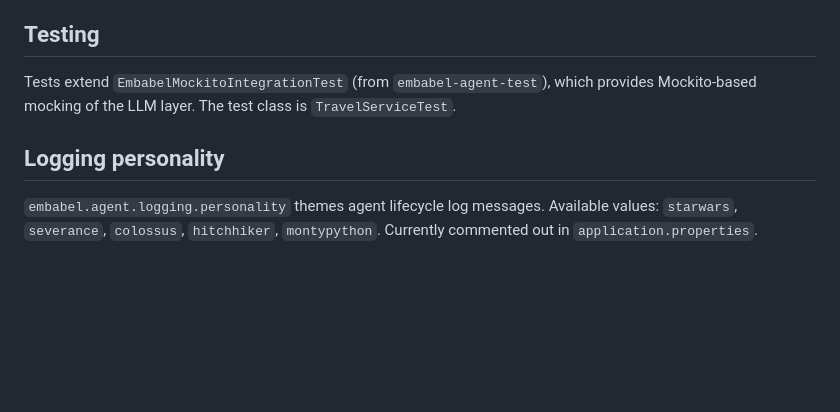
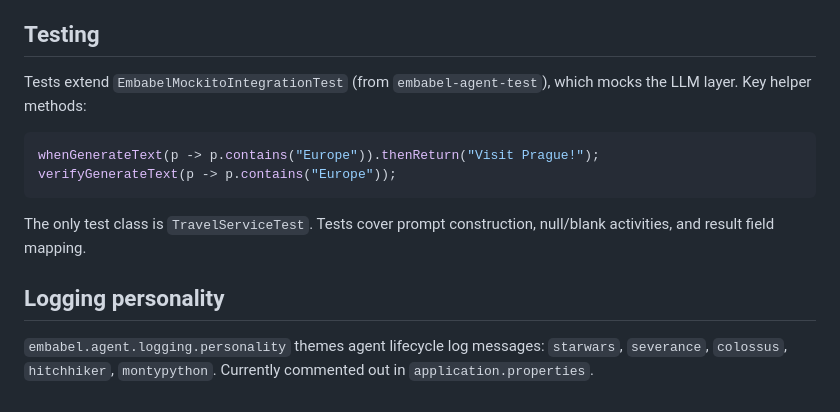
Before and after one commit to tillkuhn/travel-buddy, a Markdown page: CLAUDE.md, the part around one of its changes. Drawn GitHub-style; blank space fills up the shorter version.

````diff
--- a/CLAUDE.md
+++ b/CLAUDE.md
@@ -58,8 +75,15 @@ The app is an **Embabel agent** travel planner with a Thymeleaf web UI. The main
 
 ## Testing
 
-Tests extend `EmbabelMockitoIntegrationTest` (from `embabel-agent-test`), which provides Mockito-based mocking of the LLM layer. The test class is `TravelServiceTest`.
+Tests extend `EmbabelMockitoIntegrationTest` (from `embabel-agent-test`), which mocks the LLM layer. Key helper methods:
+
+```java
+whenGenerateText(p -> p.contains("Europe")).thenReturn("Visit Prague!");
+verifyGenerateText(p -> p.contains("Europe"));
+```
+
+The only test class is `TravelServiceTest`. Tests cover prompt construction, null/blank activities, and result field mapping.
 
 ## Logging personality
 
-`embabel.agent.logging.personality` themes agent lifecycle log messages. Available values: `starwars`, `severance`, `colossus`, `hitchhiker`, `montypython`. Currently commented out in `application.properties`.
+`embabel.agent.logging.personality` themes agent lifecycle log messages: `starwars`, `severance`, `colossus`, `hitchhiker`, `montypython`. Currently commented out in `application.properties`.
````
Also changed, not shown: other parts of CLAUDE.md (+34 -17 lines), README.md (+31 -6 lines), docs/llmfit.png (added), 4 other files.
